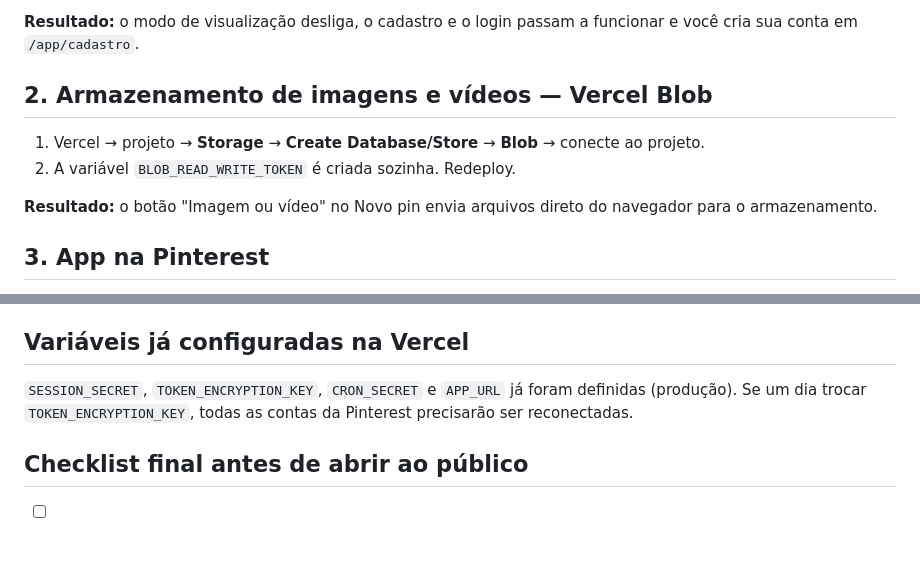
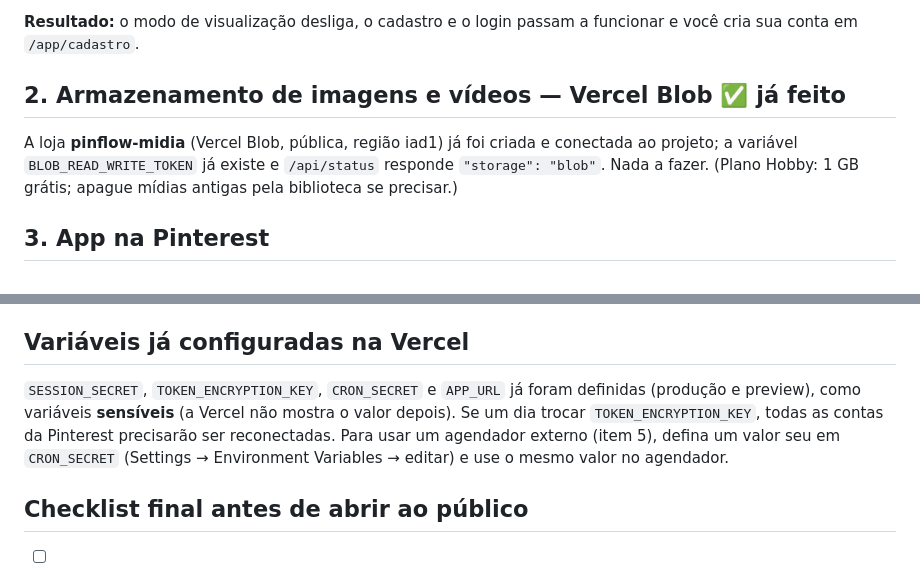
Before and after one commit to cicinhos409-bot/PinFlow, a Markdown page: docs/ligar.md, 2 parts joined by grey strips. Drawn GitHub-style; blank space fills up the shorter version.

Commit message:
Docs: Blob já criado e conectado; segredos definidos na Vercel
Co-Authored-By: Claude Fable 5.1 <noreply@anthropic.com>
Claude-Session: https://claude.ai/code/session_01LV1BQjow5eCoQJm325dmSG

```diff
--- a/docs/ligar.md
+++ b/docs/ligar.md
@@ -12,12 +12,9 @@ Alternativa: Supabase ou Railway também servem; copie a connection string (com
 
 **Resultado:** o modo de visualização desliga, o cadastro e o login passam a funcionar e você cria sua conta em `/app/cadastro`.
 
-## 2. Armazenamento de imagens e vídeos — Vercel Blob
+## 2. Armazenamento de imagens e vídeos — Vercel Blob ✅ já feito
 
-1. Vercel → projeto → **Storage** → **Create Database/Store** → **Blob** → conecte ao projeto.
-2. A variável `BLOB_READ_WRITE_TOKEN` é criada sozinha. Redeploy.
-
-**Resultado:** o botão "Imagem ou vídeo" no Novo pin envia arquivos direto do navegador para o armazenamento.
+A loja **pinflow-midia** (Vercel Blob, pública, região iad1) já foi criada e conectada ao projeto; a variável `BLOB_READ_WRITE_TOKEN` já existe e `/api/status` responde `"storage": "blob"`. Nada a fazer. (Plano Hobby: 1 GB grátis; apague mídias antigas pela biblioteca se precisar.)
 
 ## 3. App na Pinterest
 
@@ -44,7 +41,7 @@ A fila roda quando alguém está com a plataforma aberta (a cada 60 s) e uma vez
 
 ## Variáveis já configuradas na Vercel
 
-`SESSION_SECRET`, `TOKEN_ENCRYPTION_KEY`, `CRON_SECRET` e `APP_URL` já foram definidas (produção). Se um dia trocar `TOKEN_ENCRYPTION_KEY`, todas as contas da Pinterest precisarão ser reconectadas.
+`SESSION_SECRET`, `TOKEN_ENCRYPTION_KEY`, `CRON_SECRET` e `APP_URL` já foram definidas (produção e preview), como variáveis **sensíveis** (a Vercel não mostra o valor depois). Se um dia trocar `TOKEN_ENCRYPTION_KEY`, todas as contas da Pinterest precisarão ser reconectadas. Para usar um agendador externo (item 5), defina um valor seu em `CRON_SECRET` (Settings → Environment Variables → editar) e use o mesmo valor no agendador.
 
 ## Checklist final antes de abrir ao público
 
```
